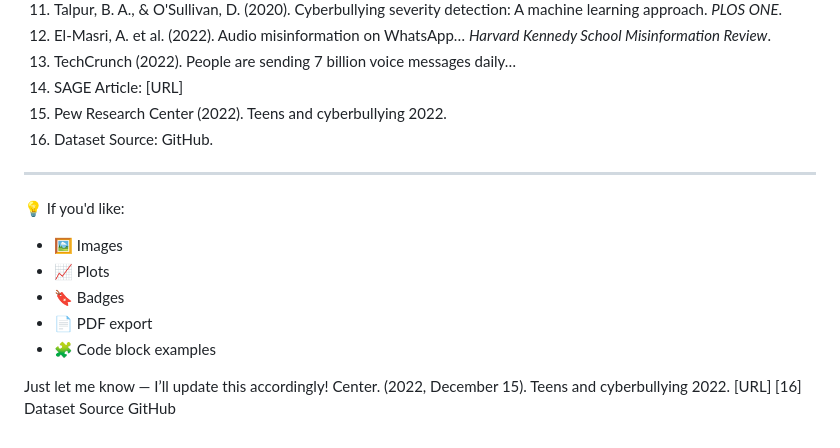
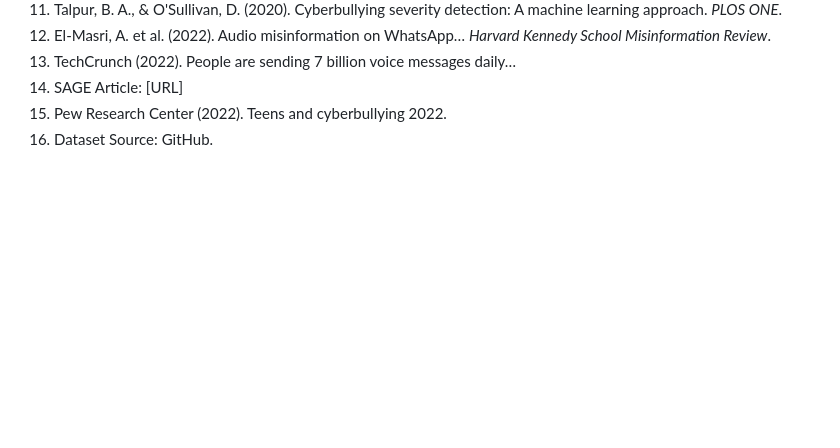
Before and after one commit to Aditi311555/A2_Group6_CyberBullying_Detection, a Markdown page: README.md, the part around one of its changes. Drawn GitHub-style; blank space fills up the shorter version.

```diff
--- a/README.md
+++ b/README.md
@@ -129,17 +129,3 @@ Multilingual support across **English, Hindi, Marathi**, combined with detection
 14. SAGE Article: [URL]
 15. Pew Research Center (2022). Teens and cyberbullying 2022.
 16. Dataset Source: GitHub.
-
----
-
-💡 If you'd like:
-
-* 🖼️ Images
-* 📈 Plots
-* 🔖 Badges
-* 📄 PDF export
-* 🧩 Code block examples
-
-Just let me know — I’ll update this accordingly!
- Center. (2022, December 15). Teens and cyberbullying 2022. [URL]
-[16] Dataset Source GitHub
```
Also changed, not shown: other parts of README.md (+3 -3 lines).
